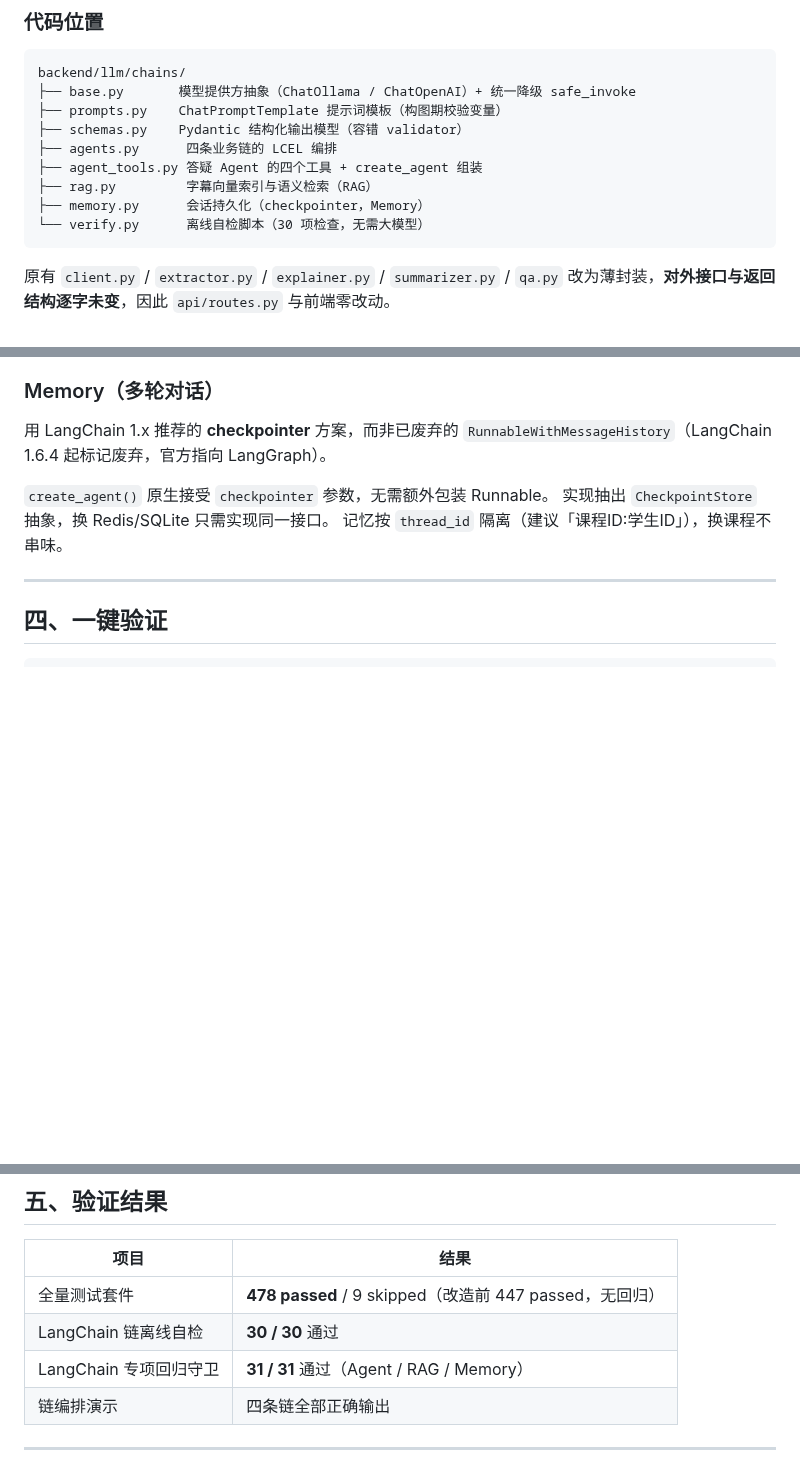
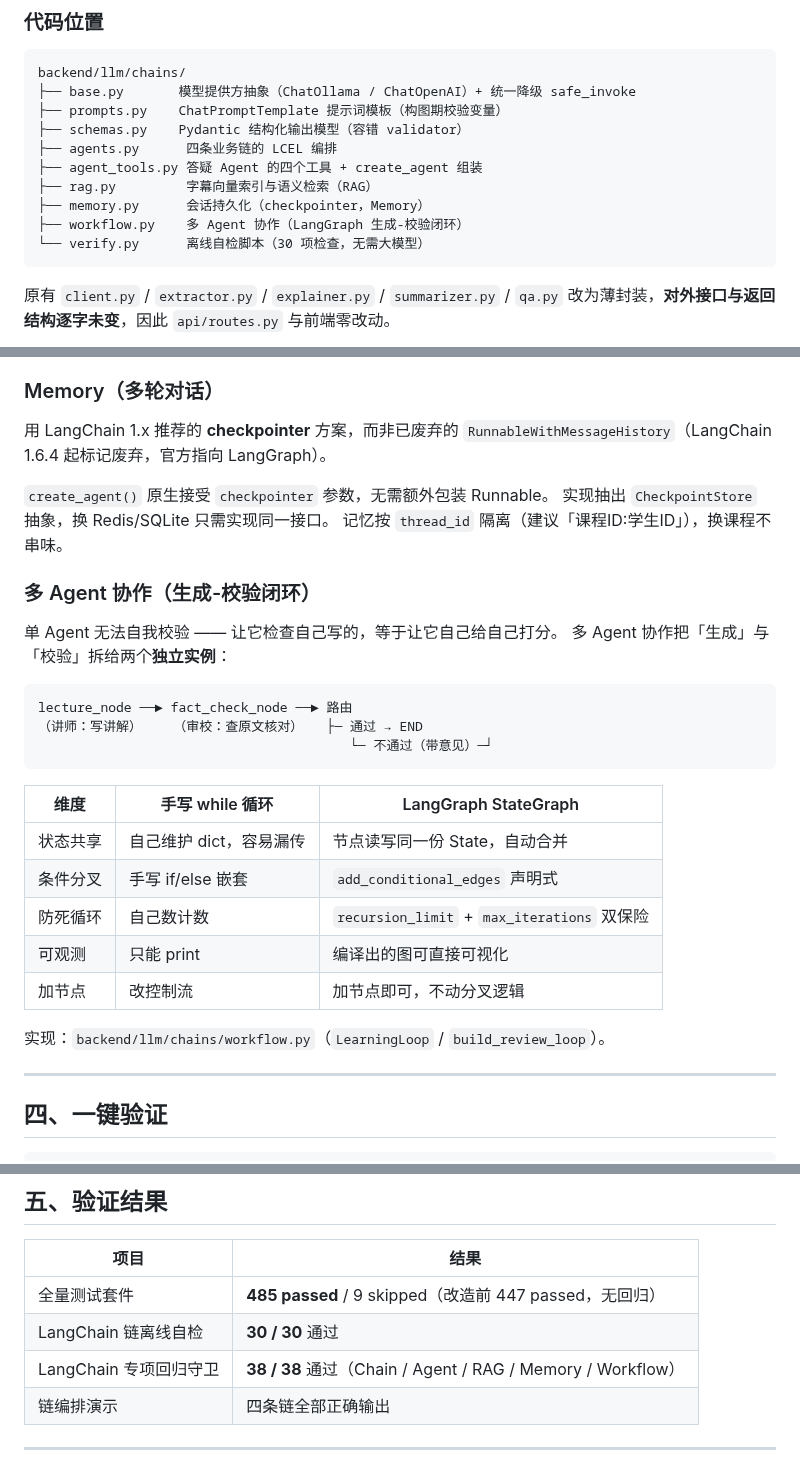
Before and after one commit to lizerankmpop-dev/tingke-banlv, a Markdown page: SUBMISSION.md, 3 parts joined by grey strips. GitHub-like rendering; blank space fills up the shorter version.

````diff
--- a/SUBMISSION.md
+++ b/SUBMISSION.md
@@ -64,6 +64,7 @@ backend/llm/chains/
 ├── agent_tools.py 答疑 Agent 的四个工具 + create_agent 组装
 ├── rag.py         字幕向量索引与语义检索（RAG）
 ├── memory.py      会话持久化（checkpointer，Memory）
+├── workflow.py    多 Agent 协作（LangGraph 生成-校验闭环）
 └── verify.py      离线自检脚本（30 项检查，无需大模型）
 ```
 
@@ -116,6 +118,27 @@ Agent 异常时自动回退链模式，答疑功能不中断。
 实现抽出 `CheckpointStore` 抽象，换 Redis/SQLite 只需实现同一接口。
 记忆按 `thread_id` 隔离（建议「课程ID:学生ID」），换课程不串味。
 
+### 多 Agent 协作（生成-校验闭环）
+
+单 Agent 无法自我校验 —— 让它检查自己写的，等于让它自己给自己打分。
+多 Agent 协作把「生成」与「校验」拆给两个**独立实例**：
+
+```
+lecture_node ──► fact_check_node ──► 路由
+（讲师：写讲解）    （审校：查原文核对）   ├─ 通过 → END
+                                        └─ 不通过（带意见）─┘
+```
+
+| 维度 | 手写 while 循环 | LangGraph StateGraph |
+|---|---|---|
+| 状态共享 | 自己维护 dict，容易漏传 | 节点读写同一份 State，自动合并 |
+| 条件分叉 | 手写 if/else 嵌套 | `add_conditional_edges` 声明式 |
+| 防死循环 | 自己数计数 | `recursion_limit` + `max_iterations` 双保险 |
+| 可观测 | 只能 print | 编译出的图可直接可视化 |
+| 加节点 | 改控制流 | 加节点即可，不动分叉逻辑 |
+
+实现：`backend/llm/chains/workflow.py`（`LearningLoop` / `build_review_loop`）。
+
 ---
 
 ## 四、一键验证
@@ -147,9 +170,9 @@ ollama pull qwen2.5:7b
 
 | 项目 | 结果 |
 |---|---|
-| 全量测试套件 | **478 passed** / 9 skipped（改造前 447 passed，无回归） |
+| 全量测试套件 | **485 passed** / 9 skipped（改造前 447 passed，无回归） |
 | LangChain 链离线自检 | **30 / 30** 通过 |
-| LangChain 专项回归守卫 | **31 / 31** 通过（Agent / RAG / Memory） |
+| LangChain 专项回归守卫 | **38 / 38** 通过（Chain / Agent / RAG / Memory / Workflow） |
 | 链编排演示 | 四条链全部正确输出 |
 
 ---
````
Also changed, not shown: other parts of SUBMISSION.md (+1 -0 lines), README.md (+48 -2 lines), docs/images/langchain-architecture.png, docs/images/langchain-demo-output.png, docs/images/multi-agent-workflow.png (added), 1 other file.
